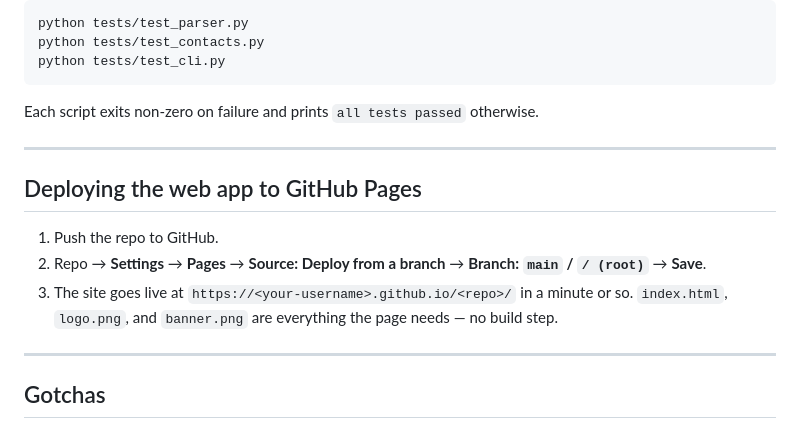
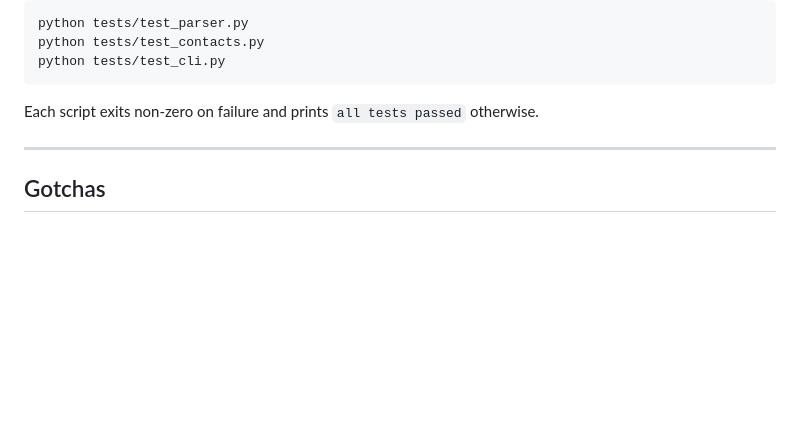
Before and after one commit to Ayushmania2002/boltzyml, a Markdown page: README.md, the part around the change. GitHub-like rendering; blank space fills up the shorter version.

Commit message:
Remove GitHub Pages deployment instructions
Removed the section on deploying the web app to GitHub Pages.

```diff
--- a/README.md
+++ b/README.md
@@ -241,14 +241,6 @@ Each script exits non-zero on failure and prints `all tests passed` otherwise.
 
 ---
 
-## Deploying the web app to GitHub Pages
-
-1. Push the repo to GitHub.
-2. Repo → **Settings** → **Pages** → **Source: Deploy from a branch** → **Branch: `main` / `/ (root)`** → **Save**.
-3. The site goes live at `https://<your-username>.github.io/<repo>/` in a minute or so. `index.html`, `logo.png`, and `banner.png` are everything the page needs — no build step.
-
----
-
 ## Gotchas
 
 - **`LIG` / `UNL` / `UNK` ligands.** Docking tools often name the ligand generically. The real PDB CCD code (e.g. `A8S` for abscisic acid, `ATP`, `HEM`) belongs in the `ccd:` field — use the CCD override in the web app or `--ccd` on the CLI. Verify codes at <https://www.rcsb.org/ligand/>.
```
